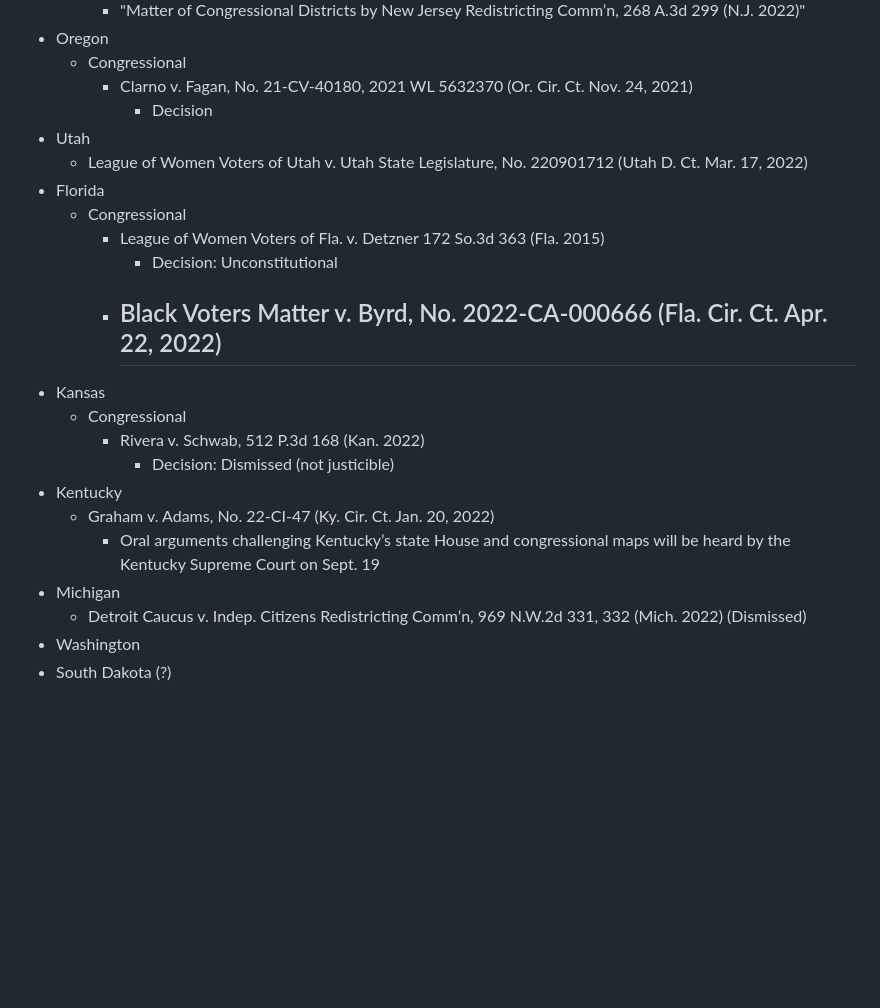
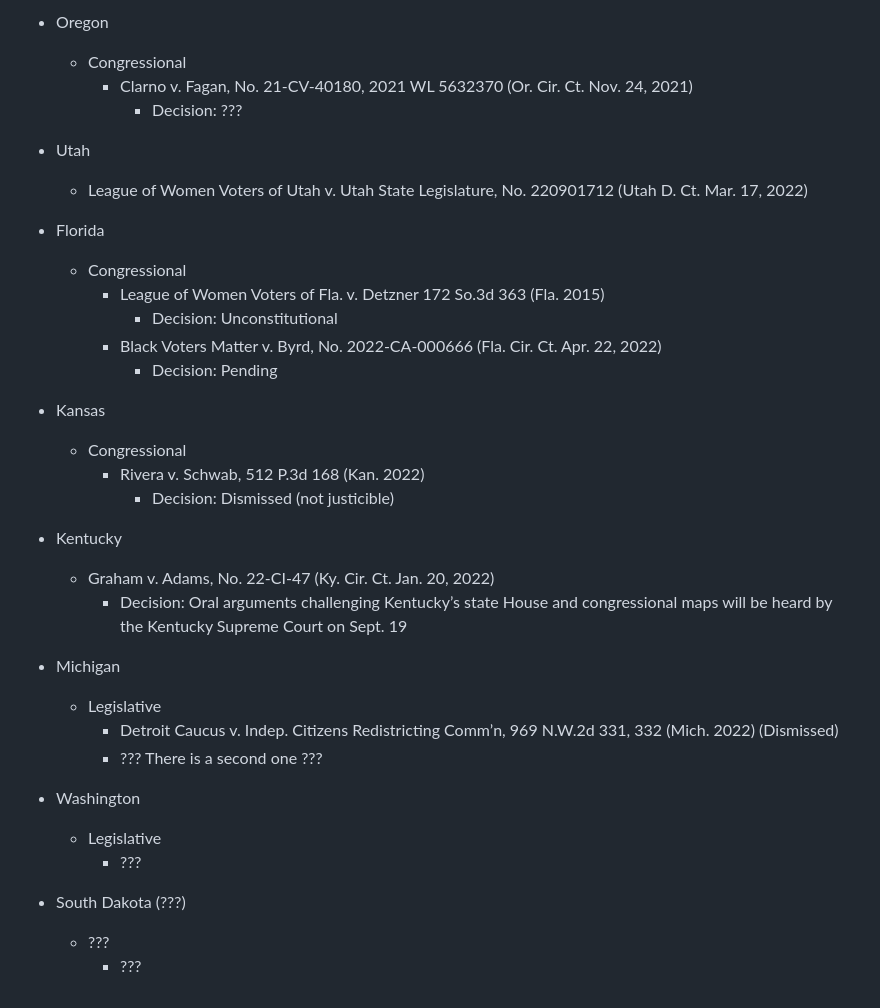
Before and after one commit to jcervas/districting, a Markdown page: Case Briefs/readme.md, the part around one of its changes. Drawn GitHub-style; blank space fills up the shorter version.

```diff
--- a/Case Briefs/readme.md
+++ b/Case Briefs/readme.md
@@ -62,23 +76,35 @@
 - Oregon
      + Congressional
           * Clarno v. Fagan, No. 21-CV-40180, 2021 WL 5632370 (Or. Cir. Ct. Nov. 24, 2021)
-               - Decision
+               - Decision: ???
 - Utah
      + League of Women Voters of Utah v. Utah State Legislature, No. 220901712 (Utah D. Ct. Mar. 17, 2022)
+
 - Florida
      + Congressional
           * League of Women Voters of Fla. v. Detzner 172 So.3d 363 (Fla. 2015)
                - Decision: Unconstitutional
           * Black Voters Matter v. Byrd, No. 2022-CA-000666 (Fla. Cir. Ct. Apr. 22, 2022)
-               -
+               - Decision: Pending
+
 - Kansas
      + Congressional
           * Rivera v. Schwab, 512 P.3d 168 (Kan. 2022)
                - Decision: Dismissed (not justicible)
+
 - Kentucky
      + Graham v. Adams, No. 22-CI-47 (Ky. Cir. Ct. Jan. 20, 2022)
-          * Oral arguments challenging Kentucky’s state House and congressional maps will be heard by the Kentucky Supreme Court on Sept. 19
+          * Decision: Oral arguments challenging Kentucky’s state House and congressional maps will be heard by the Kentucky Supreme Court on Sept. 19
+
 - Michigan
-     + Detroit Caucus v. Indep. Citizens Redistricting Comm’n, 969 N.W.2d 331, 332 (Mich. 2022) (Dismissed)
+     + Legislative
+          * Detroit Caucus v. Indep. Citizens Redistricting Comm’n, 969 N.W.2d 331, 332 (Mich. 2022) (Dismissed)
+          * ??? There is a second one ???
+
 - Washington
-- South Dakota (?)
+     + Legislative
+          * ???
+
+- South Dakota (???)
+     + ???
+          * ???
```
Also changed, not shown: other parts of Case Briefs/readme.md (+19 -5 lines).
